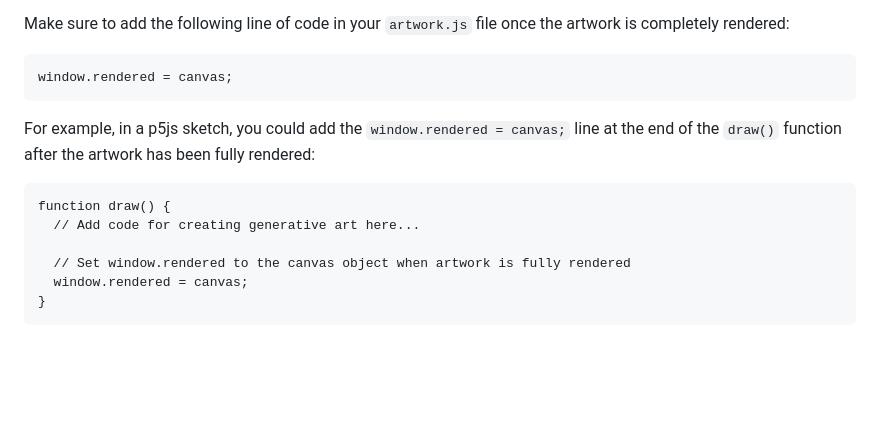
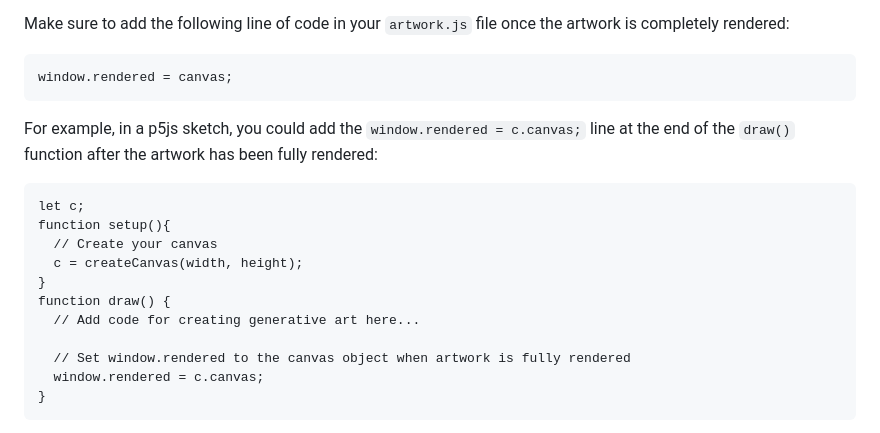
Before and after one commit to Martibis/256ART-generative-art-template, a Markdown page: README.md, the part around the change. Drawn GitHub-style; blank space fills up the shorter version.

Commit message:
small change to readme

````diff
--- a/README.md
+++ b/README.md
@@ -105,14 +105,19 @@ Make sure to add the following line of code in your `artwork.js` file once the a
 window.rendered = canvas;
 ```
 
-For example, in a p5js sketch, you could add the `window.rendered = canvas;` line at the end of the `draw()` function after the artwork has been fully rendered:
+For example, in a p5js sketch, you could add the `window.rendered = c.canvas;` line at the end of the `draw()` function after the artwork has been fully rendered:
 
 ```
+let c;
+function setup(){
+  // Create your canvas
+  c = createCanvas(width, height);
+}
 function draw() {
   // Add code for creating generative art here...
 
   // Set window.rendered to the canvas object when artwork is fully rendered
-  window.rendered = canvas;
+  window.rendered = c.canvas;
 }
 ```
 
````
